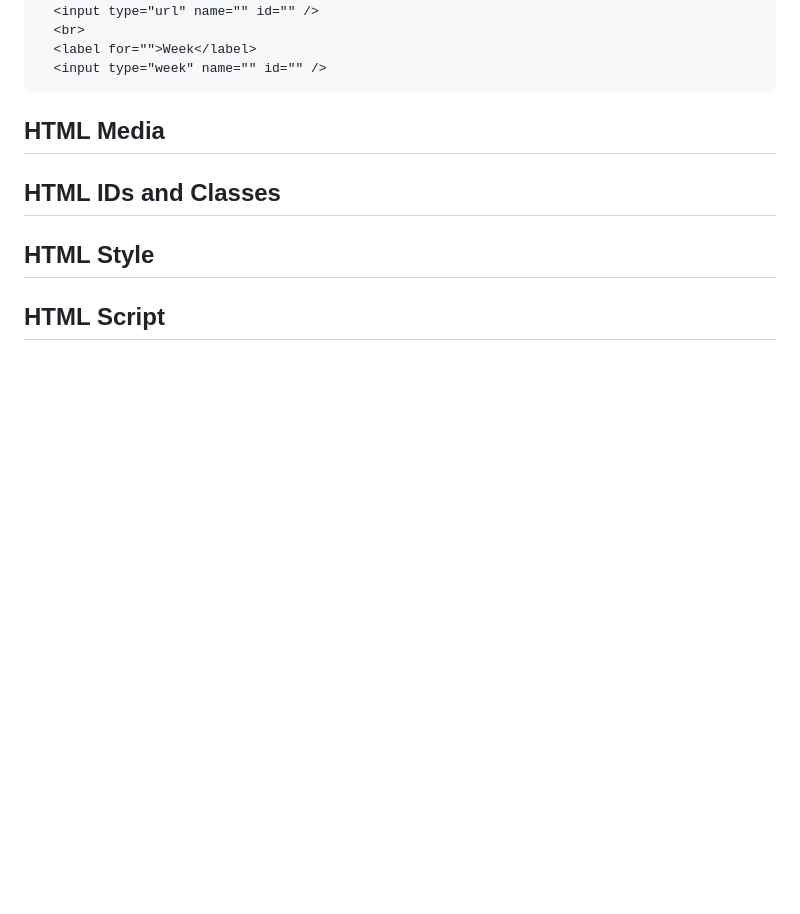
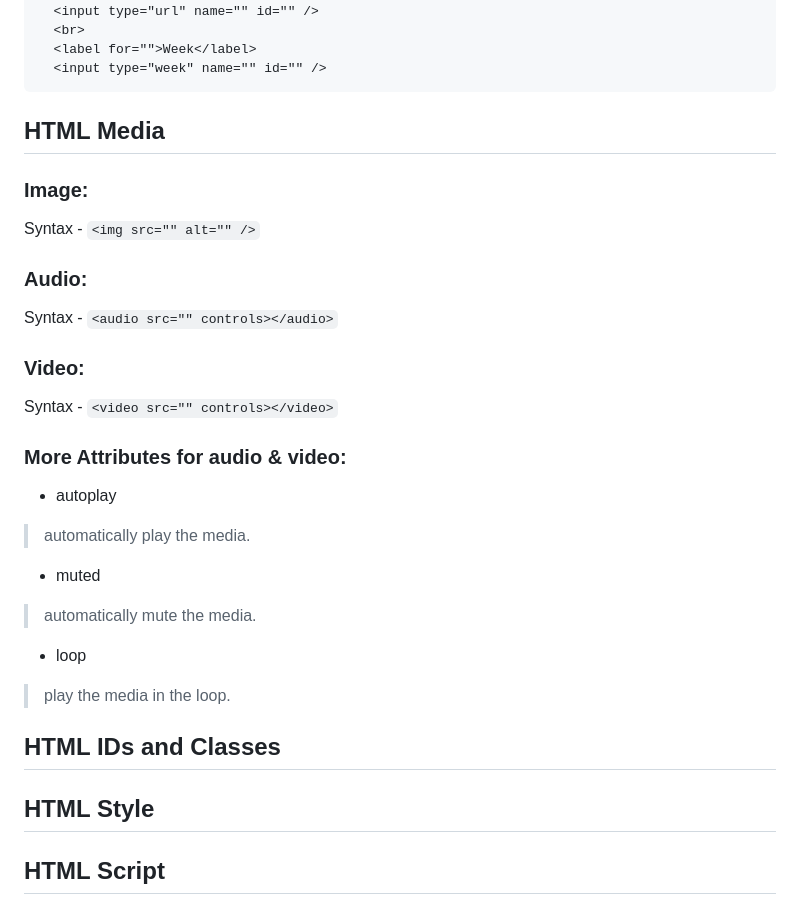
Before and after one commit to vatsalsaxena22/HTML, a Markdown page: README.md, the part around the change. Rendered like a GitHub page; blank space fills up the shorter version.

Commit message:
Update README.md with HTML Media

```diff
--- a/README.md
+++ b/README.md
@@ -364,6 +364,24 @@ The word which used in place of noun is called Pronoun. e.g. He, She, It etc.
 
 ## HTML Media
 
+### Image:
+Syntax - `<img src="" alt="" />`
+
+### Audio:
+Syntax - `<audio src="" controls></audio>`
+
+### Video:
+Syntax - `<video src="" controls></video>`
+
+### More Attributes for audio & video:
+
+- autoplay
+> automatically play the media.
+- muted
+> automatically mute the media.
+- loop
+> play the media in the loop.
+
 ## HTML IDs and Classes
 
 ## HTML Style
```
